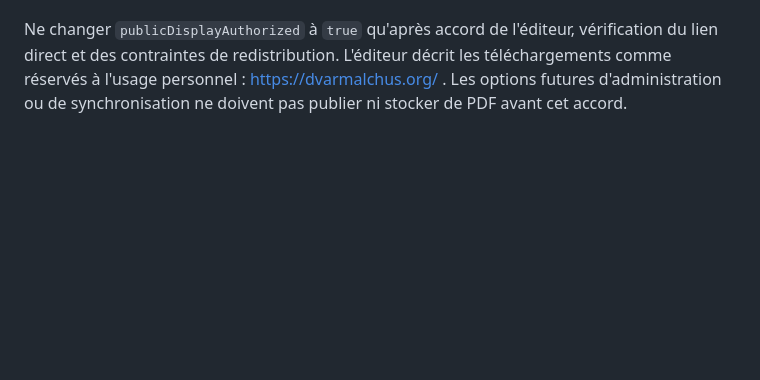
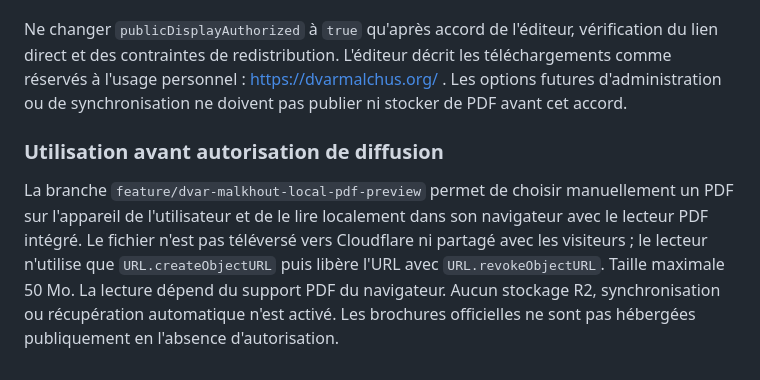
Before and after one commit to shimon3/yom-beyomo, a Markdown page: README.md, the part around the change. Drawn GitHub-style; blank space fills up the shorter version.

Commit message:
Document local-only PDF reader and publication restriction

```diff
--- a/README.md
+++ b/README.md
@@ -89,3 +89,7 @@ Aucun PDF n'est recopié, hébergé, téléchargé par le serveur ou mis en cach
 La page charge `/dvar-malkhout-manifest.json` avec refus par défaut : `publicDisplayAuthorized:false` et tableau `editions:[]`. Elle n'essaie **aucun téléchargement automatique** tant que l'autorisation et une source PDF officielle ne sont pas confirmées. Après autorisation documentée, une entrée peut être saisie manuellement dans le manifeste, par exemple avec `title`, `start`, `end` (dates ISO vérifiées), `region` (`israel`, `diaspora` ou `all`), `approved:true` et `pdfUrl` (URL HTTPS directe .pdf sur le domaine éditeur). La validation des droits et de la compatibilité iframe reste à faire. Le navigateur sélectionne une entrée en fonction du jour et de la région configurée ; aucune correspondance jour/page n'est supposée.
 
 Ne changer `publicDisplayAuthorized` à `true` qu'après accord de l'éditeur, vérification du lien direct et des contraintes de redistribution. L'éditeur décrit les téléchargements comme réservés à l'usage personnel : https://dvarmalchus.org/ . Les options futures d'administration ou de synchronisation ne doivent pas publier ni stocker de PDF avant cet accord.
+
+### Utilisation avant autorisation de diffusion
+
+La branche `feature/dvar-malkhout-local-pdf-preview` permet de choisir manuellement un PDF sur l'appareil de l'utilisateur et de le lire localement dans son navigateur avec le lecteur PDF intégré. Le fichier n'est pas téléversé vers Cloudflare ni partagé avec les visiteurs ; le lecteur n'utilise que `URL.createObjectURL` puis libère l'URL avec `URL.revokeObjectURL`. Taille maximale 50 Mo. La lecture dépend du support PDF du navigateur. Aucun stockage R2, synchronisation ou récupération automatique n'est activé. Les brochures officielles ne sont pas hébergées publiquement en l'absence d'autorisation.
```
